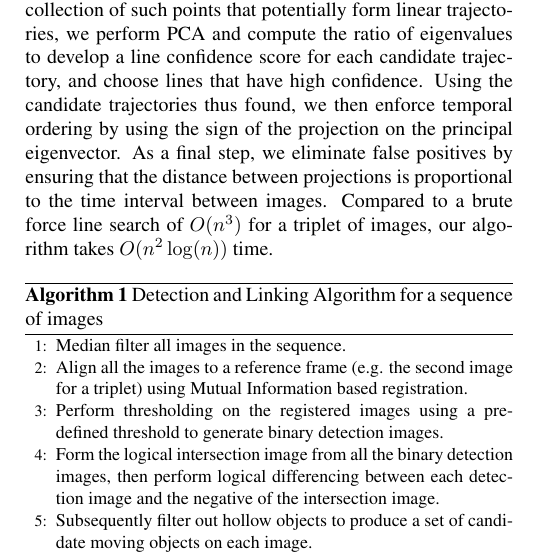
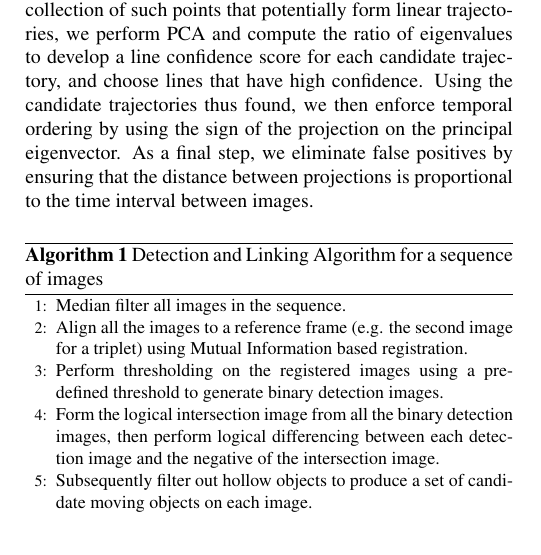
Before and after one commit to pmbpmb/2015_asteroid, a LaTeX paper (2015_ICIP_asteroid/main.tex): part of one column of page 2 of 7, cut so that both start at the same text. Compiled offline with pdfLaTeX.

Commit message:
Removed the Big O line

```diff
--- a/2015_ICIP_asteroid/main.tex
+++ b/2015_ICIP_asteroid/main.tex
@@ -95,7 +95,8 @@ Image registration is used to bring the images into alignment with a common imag
 A global thresholding is applied to the registered image for detecting asteroids and suppressing background noise.  As asteroids are typically very faint compared to the surrounding stars, the selection of the detection threshold impacts false alarm rate.  Thresholding yields binary detection images.  The set of all binary images is then used to generate an intersection image that contains objects that occur in at least two images in the sequence.  This is followed by logical differencing whereby we produce a set of difference images by intersecting the corresponding binary image with the negative of the common intersection image.  This operation provides a list of candidate detections (movers) for each image in the sequence.  While the logical differencing results in good detections, additional artifacts such as crater-like formations (see Fig.~\ref{IPP_NEAT_Layout1}) are seen as a result of some celestial bodies being over-exposed.  To mitigate this artifact, we also find connected components and perform filtering of hollow objects as well as filtering based on object size.
 
 {\bf Trajectory Linking}
-The list of centroids of moving objects obtained from image differencing defines a set of candidate rectilinear trajectories.  The goal is to find a subset of centroids that fit a linear model.  The set of filtered centroids potentially has a high number of noisy points (falsely detected movers), and the cardinality of the set of all candidate trajectories increases exponentially with the number of detections, thus requiring subsequent pruning. We therefore combine PCA and 2d-trees to efficiently find trajectories. Unlike MOPS~\cite{denneau2013pan} and CSS\cite{css2014}, we do not set an upper limit on the velocity of the asteroid, and hence do not risk missing fast movers. Given a sequence of images, we form all the possible trajectories connecting the detections in the first and last frames. There are $O(n^2)$ such trajectories, where $n$ is the number of detections per image. We then calculate the points of intersection of each of these trajectories with all the frames in the middle. A binary space partitioning 2 dimensional tree is constructed from the candidate detections for each of the middle frames(excluding the first and last frames), and we perform a range search on the trees to find a subset of points that lie near the point of intersection in each frame. This query can be done in $O(\log(n))$ time on average. Once we find a collection of such points that potentially form linear trajectories, we perform PCA and compute the ratio of eigenvalues to develop a line confidence score for each candidate trajectory, and choose lines that have high confidence. Using the candidate trajectories thus found, we then enforce temporal ordering by using the sign of the projection on the principal eigenvector.  As a final step, we eliminate false positives by ensuring that the distance between projections is proportional to the time interval between images. Compared to a brute force line search of $O(n^3)$ for a triplet of images, our algorithm takes $O(n^2\log(n))$ time.
+The list of centroids of moving objects obtained from image differencing defines a set of candidate rectilinear trajectories.  The goal is to find a subset of centroids that fit a linear model.  The set of filtered centroids potentially has a high number of noisy points (falsely detected movers), and the cardinality of the set of all candidate trajectories increases exponentially with the number of detections, thus requiring subsequent pruning. We therefore combine PCA and 2d-trees to efficiently find trajectories. Unlike MOPS~\cite{denneau2013pan} and CSS\cite{css2014}, we do not set an upper limit on the velocity of the asteroid, and hence do not risk missing fast movers. Given a sequence of images, we form all the possible trajectories connecting the detections in the first and last frames. There are $O(n^2)$ such trajectories, where $n$ is the number of detections per image. We then calculate the points of intersection of each of these trajectories with all the frames in the middle. A binary space partitioning 2 dimensional tree is constructed from the candidate detections for each of the middle frames(excluding the first and last frames), and we perform a range search on the trees to find a subset of points that lie near the point of intersection in each frame. This query can be done in $O(\log(n))$ time on average. Once we find a collection of such points that potentially form linear trajectories, we perform PCA and compute the ratio of eigenvalues to develop a line confidence score for each candidate trajectory, and choose lines that have high confidence. Using the candidate trajectories thus found, we then enforce temporal ordering by using the sign of the projection on the principal eigenvector.  As a final step, we eliminate false positives by ensuring that the distance between projections is proportional to the time interval between images.
+%Compared to a brute force line search of $O(n^3)$ for a triplet of images, our algorithm takes $O(n^2\log(n))$ time.
 
 %{\bf Trajectory Linking}
 %The list of centroids of moving objects obtained from image differencing defines a set of candidate rectilinear trajectories.  The goal is to find a subset of centroids that fit a linear model. The set of filtered centroids potentially has a high number of noisy points (falsely detected movers), and the cardinality of the set of all candidate trajectories increases exponentially with the number of detections, thus requiring subsequent pruning. We therefore combine PCA and 2d-trees to efficiently find trajectories. Unlike MOPS~\cite{denneau2013pan} and CSS\cite{css2014}, we do not set an upper limit on the velocity of the asteroid, and hence do not risk missing fast movers. Given a sequence of images, we form all the possible trajectories connecting the detections in the first and last frames. There are $O(n^2)$ such trajectories, where $n$ is the number of detections per image. We then find the point of intersection of each of these trajectories with the middle frames. We construct a 2 dimensional tree for all the middle frames, and perform a range search on the tree to generate detections that lie near the point of intersection. This query can be done on $O(\log(n))$ time on average. Once we find a collection of such points that potentially form a linear trajectory, we perform PCA and compute the ratio of eigenvalues to develop a line confidence score for each candidate trajectory, and choose lines that have high confidence. Using the candidate trajectories thus found, we then enforce temporal ordering by using the sign of the projection on the principal eigenvector.  As a final step, we eliminate false positives by ensuring that the distance between projections is proportional to the time interval between images. Compared to a brute force line search of $O(n^3)$ for a triplet of images, our algorithm takes $O(n^2\log(n))$ time.
```
Also changed, not shown: 2015_ICIP_asteroid/Experiments.tex (+2 -2 lines), 2015_ICIP_asteroid/main.pdf.
